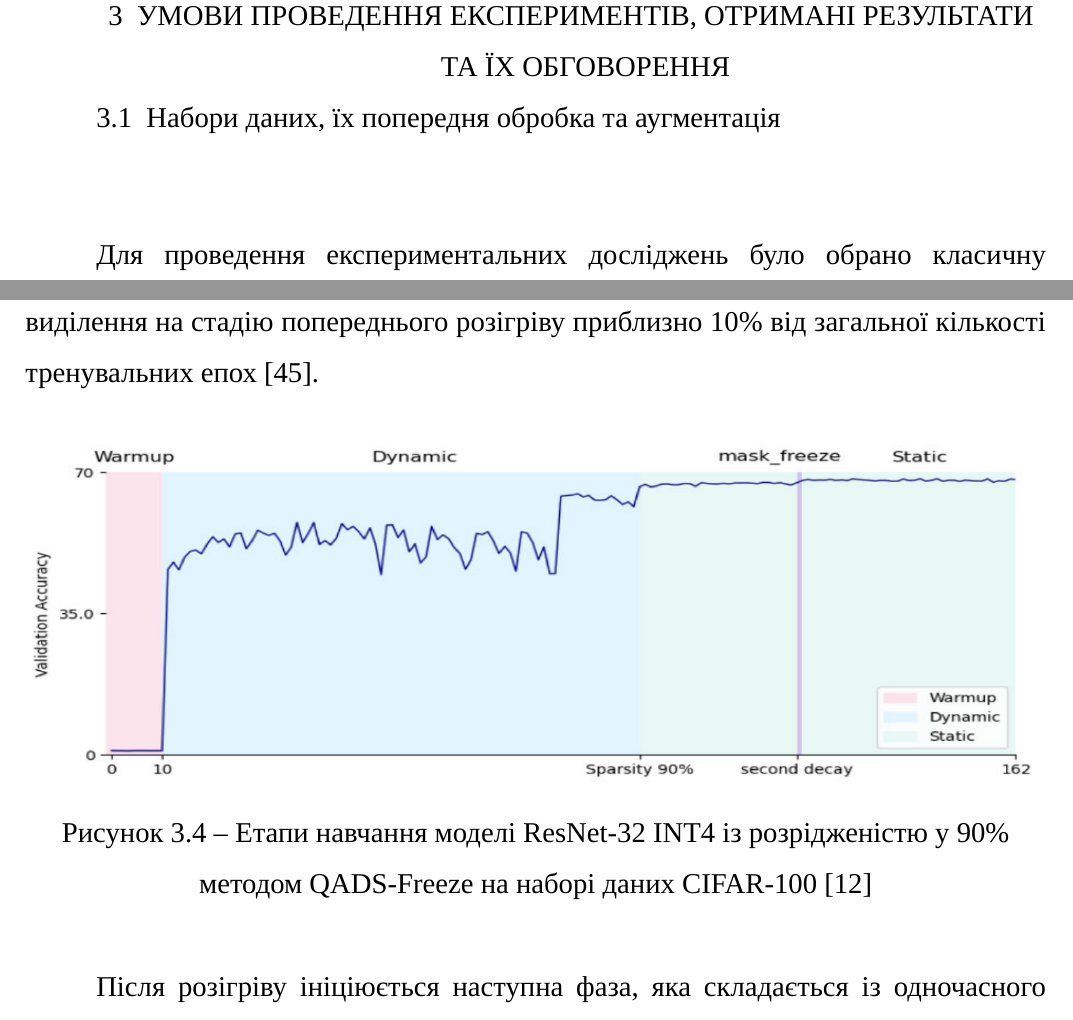
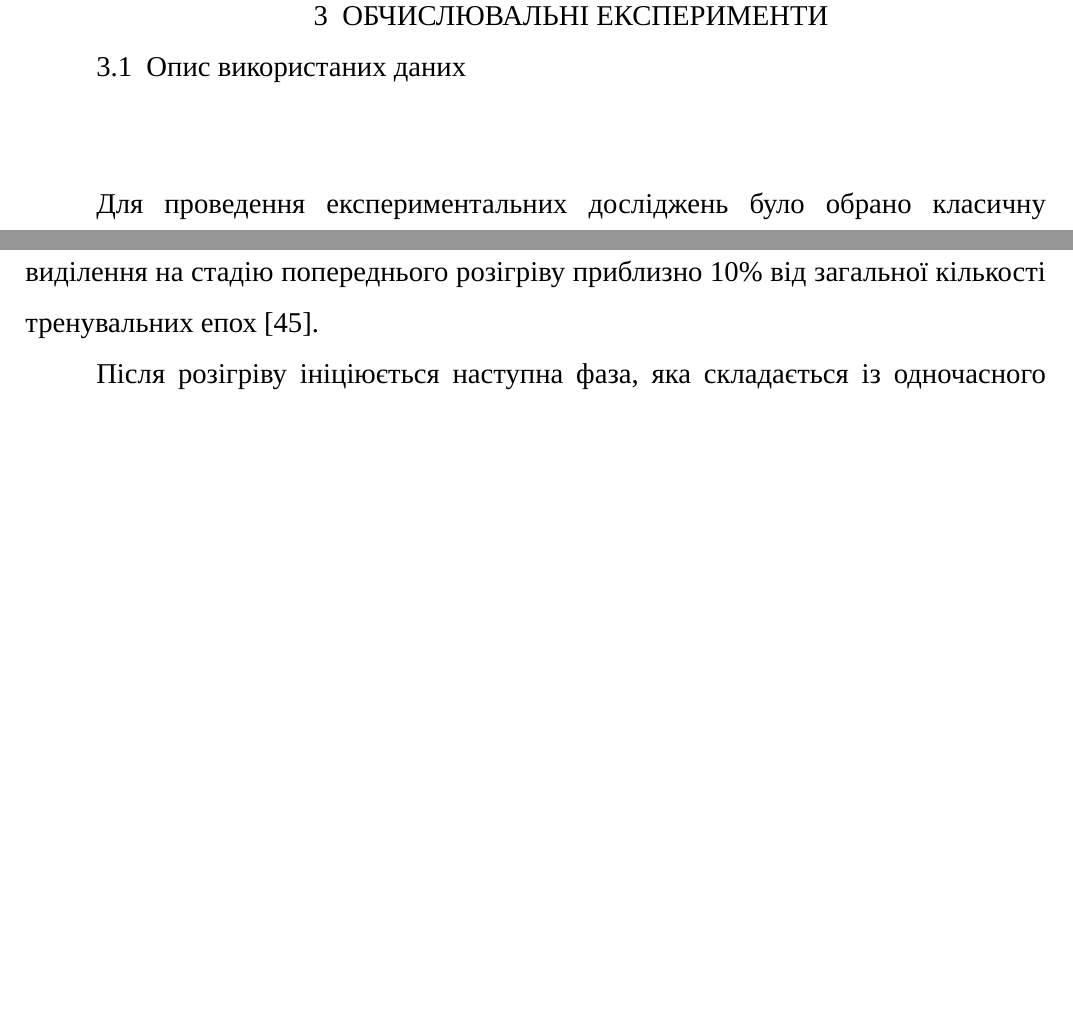
Before and after one commit to B-Perederei/master-thesis-latex, a LaTeX thesis (tex/thesis.tex): two parts of pages 58 and 65 of 133 before the commit and two parts of pages 58 and 65 of 132 after it, joined at a grey line, cut at the place of the change, the shorter picture padded with empty space. Compiled offline with XeLaTeX; a missing font is replaced by an installed copy or a similar font.

Commit message:
Saving progress

```diff
--- a/tex/thesis.tex
+++ b/tex/thesis.tex
@@ -576,9 +576,9 @@ NAS --- це підгалузь автоматизованого машинно
 
 Дистиляцію знань ідентифіковано як регуляризатор, що компенсує втрату інформаційної ємності стисненої моделі через механізм м’яких міток. Визначено, що використання модифікованих функцій втрат, які враховують обмеження учня, дозволяє досягти швидшої конвергенції у специфічному ландшафті квантованої моделі. Передбачається, що синхронізація цих технік у єдиному циклі навчання забезпечить комплексну оптимізацію архітектурної надлишковості та розрядності. Викладений математичний апарат є фундаментом для подальшої програмної реалізації та експериментальних досліджень.
 
-\chapter{Умови проведення експериментів, отримані результати та їх обговорення}
+\chapter{Обчислювальні експерименти}
 
-\section{Набори даних, їх попередня обробка та аугментація}
+\section{Опис використаних даних}
 
 Для проведення експериментальних досліджень було обрано класичну задачу класифікації зображень, яка є загальноприйнятою оцінкою у наукових працях із стискання нейронних мереж. Навчання та визначення ефективності досліджуваних методів проводилися на наборах даних CIFAR-10 та CIFAR-100, які широко застосовуються у науковій літературі цієї галузі~\cite{krizhevsky2009learning}.
 
@@ -645,12 +645,12 @@ CIFAR-100 став ключовою оцінкою для фінальної в
 
 Метод QADS у статті~\cite{10946020} використовує стандартну процедуру навчання моделей ResNet, описану вище, додаючи до її етапів QAT та різні види підрізання. Початкові 10 епох роботи алгоритму відводяться на етап попереднього \inquot{розігріву}, протягом якого модель тренується як базова щільна мережа без залучення будь-яких методів стиснення. Основна мета цієї стадії полягає у формуванні стабільних початкових наближень параметрів мережі, які слугуватимуть надійною базою для подальшого стиснення. У разі відсутності етапу розігріву інтенсивний регуляризаційний вплив методів квантування та підрізання на ранніх стадіях призвів би до критичного уповільнення збіжності або повної деградації тренувального процесу через неможливість знаходження оптимального напрямку антиградієнта. Незважаючи на те, що автори оригінального дослідження емпірично зафіксували тривалість цієї фази на рівні 10 епох, пошук ідеальної довжини цього етапу для різних архітектур залишається відкритою науковою проблемою. Тим не менш, у сучасній практиці загальноприйнятою евристикою є виділення на стадію попереднього розігріву приблизно 10\% від загальної кількості тренувальних епох~\cite{liu2025paretoq}.
 
-\begin{figure}[htbp]
-    \centering
-    \includegraphics[width=1\textwidth]{images/qads_algorithm.png}
-    \caption{Етапи навчання моделі ResNet-32 INT4 із розрідженістю у 90\% методом QADS-Freeze на наборі даних CIFAR-100~\cite{10946020}}
-    \label{fig:qads_algorithm}
-\end{figure}
+% \begin{figure}[htbp]
+%     \centering
+%     \includegraphics[width=1\textwidth]{images/qads_algorithm.png}
+%     \caption{Етапи навчання моделі ResNet-32 INT4 із розрідженістю у 90\% методом QADS-Freeze на наборі даних CIFAR-100~\cite{10946020}}
+%     \label{fig:qads_algorithm}
+% \end{figure}
 
 Після розігріву ініціюється наступна фаза, яка складається із одночасного застосування алгоритмів QAT та динамічного підрізання. Для QAT використовується метод LSQ, а паралельно з цим динамічне підрізання починає поступово збільшувати рівень розрідженості моделі до заданого цільового значення у $90\%$. Для обчислення цільової розрідженості на кожному кроці навчання використовується стратегія поступового підрізання на основі кубічної залежності:
 \begin{equation}
```
Also changed, not shown: tex/thesis.tex (4 more changed lines).
